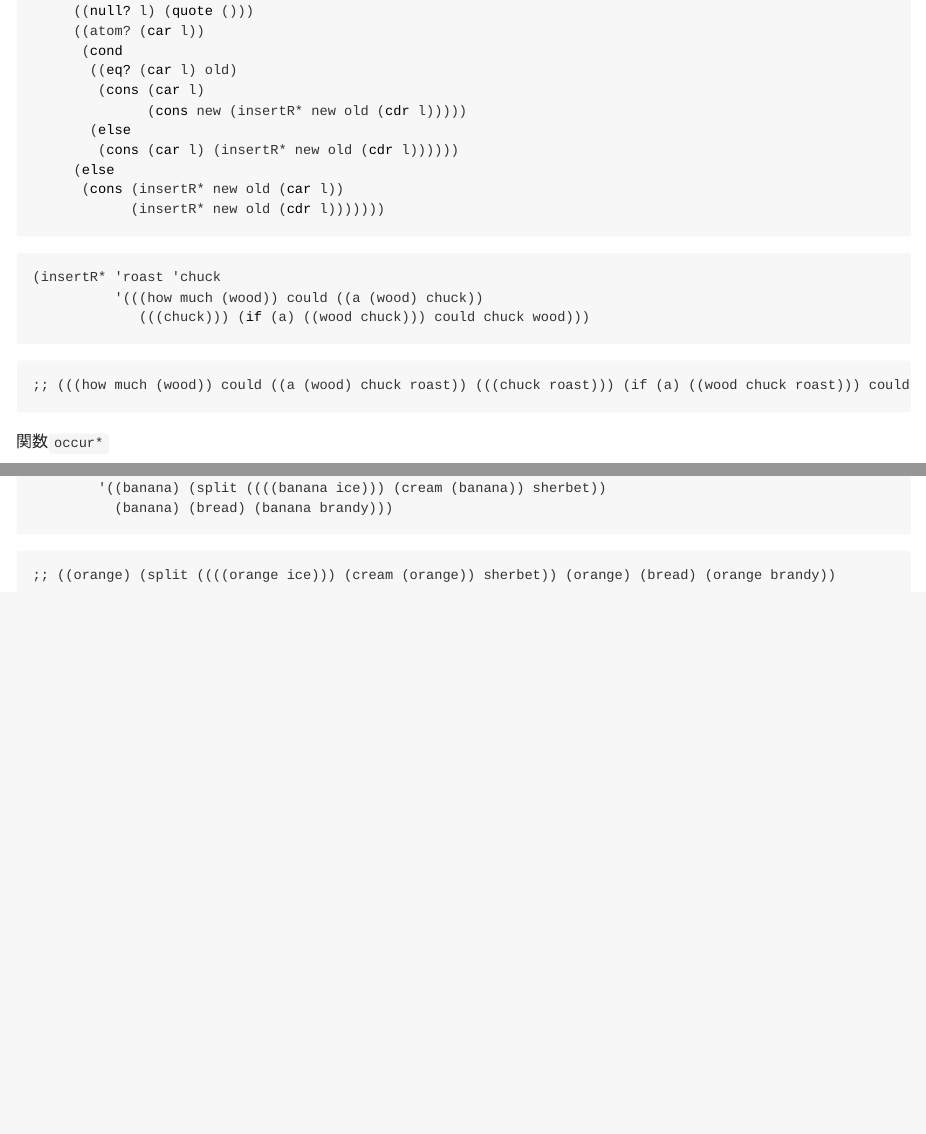
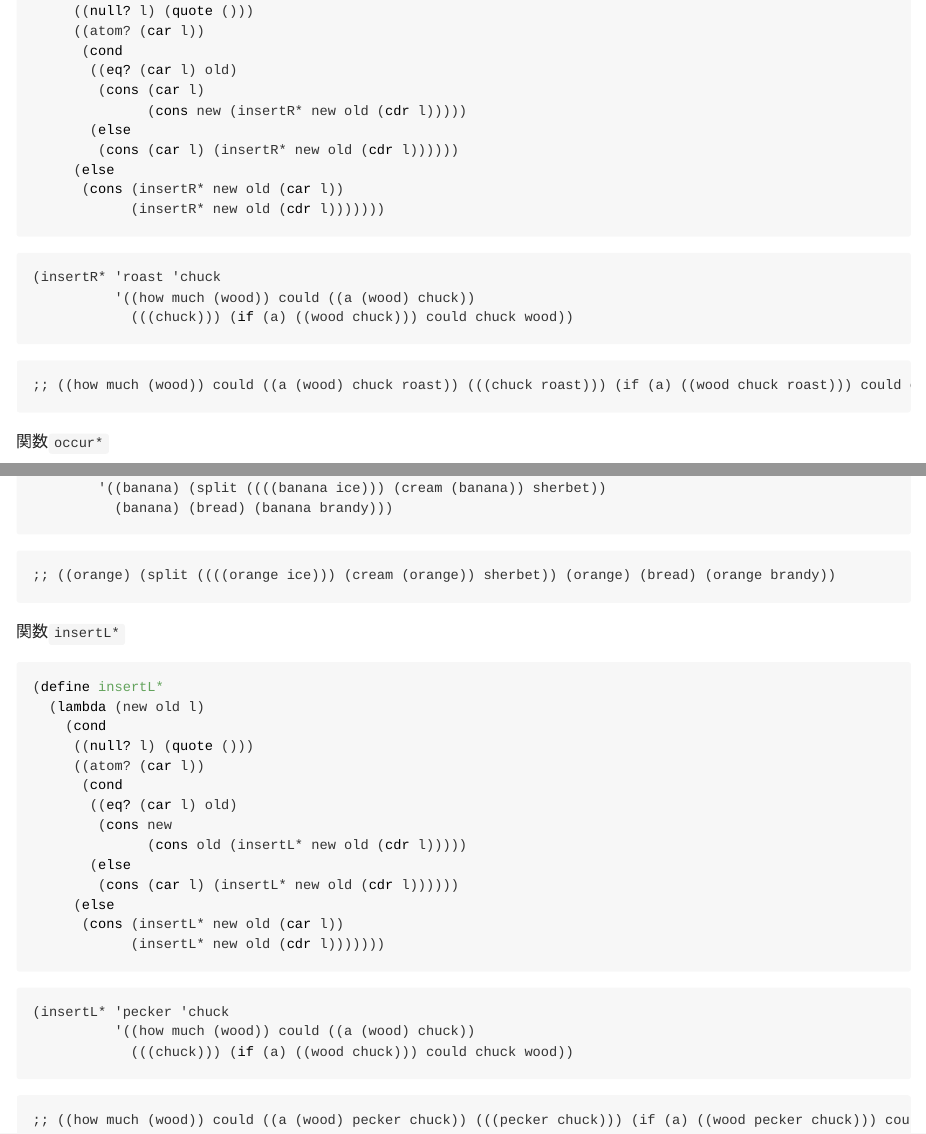
Before and after one commit to igjit/sandbox, an R Markdown document (little-schemer/chap05.Rmd): the page in a window 1100 px wide, from 700 px down, and a second part further down, joined at a grey line. The pictures show the output file little-schemer/chap05.md that the author committed with the source, drawn offline in the style of GitHub.

Commit message:
Update chap05

````diff
--- a/little-schemer/chap05.Rmd
+++ b/little-schemer/chap05.Rmd
@@ -111,3 +111,28 @@ knitr::opts_chunk$set(handle = handle)
         '((banana) (split ((((banana ice))) (cream (banana)) sherbet))
           (banana) (bread) (banana brandy)))
 ```
+
+関数`insertL*`
+
+```{scm results=FALSE}
+(define insertL*
+  (lambda (new old l)
+    (cond
+     ((null? l) (quote ()))
+     ((atom? (car l))
+      (cond
+       ((eq? (car l) old)
+        (cons new
+              (cons old (insertL* new old (cdr l)))))
+       (else
+        (cons (car l) (insertL* new old (cdr l))))))
+     (else
+      (cons (insertL* new old (car l))
+            (insertL* new old (cdr l)))))))
+```
+
+```{scm}
+(insertL* 'pecker 'chuck
+          '((how much (wood)) could ((a (wood) chuck))
+            (((chuck))) (if (a) ((wood chuck))) could chuck wood))
+```
````
Also changed, not shown: little-schemer/chap05.md, little-schemer/chap05.Rmd (4 more changed lines).
